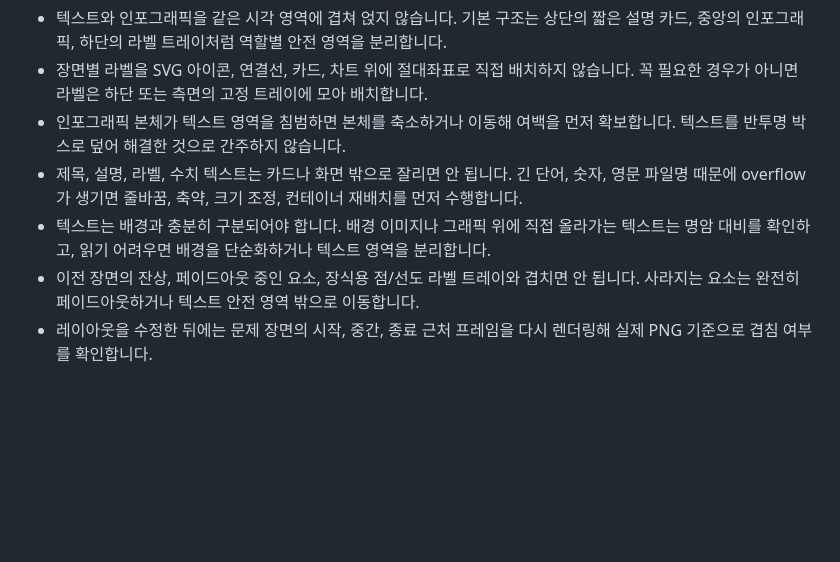
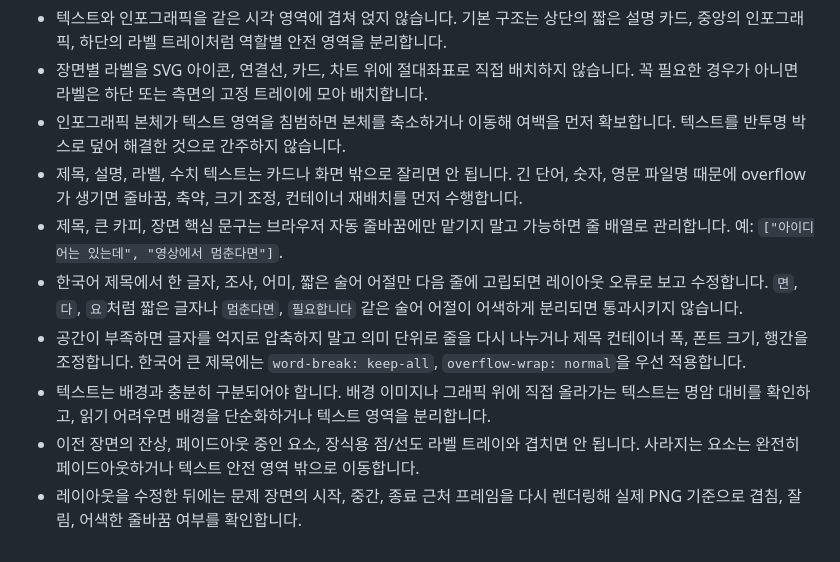
Before and after one commit to seominpapa/AI-Video-Studio, a Markdown page: AGENTS.md, the part around the change. Rendered like a GitHub page; blank space fills up the shorter version.

```diff
--- a/AGENTS.md
+++ b/AGENTS.md
@@ -281,6 +281,9 @@ Remotion, HyperFrames 등 도구와 관계없이 스크립트 기반 모션그
 - 장면별 라벨을 SVG 아이콘, 연결선, 카드, 차트 위에 절대좌표로 직접 배치하지 않습니다. 꼭 필요한 경우가 아니면 라벨은 하단 또는 측면의 고정 트레이에 모아 배치합니다.
 - 인포그래픽 본체가 텍스트 영역을 침범하면 본체를 축소하거나 이동해 여백을 먼저 확보합니다. 텍스트를 반투명 박스로 덮어 해결한 것으로 간주하지 않습니다.
 - 제목, 설명, 라벨, 수치 텍스트는 카드나 화면 밖으로 잘리면 안 됩니다. 긴 단어, 숫자, 영문 파일명 때문에 overflow가 생기면 줄바꿈, 축약, 크기 조정, 컨테이너 재배치를 먼저 수행합니다.
+- 제목, 큰 카피, 장면 핵심 문구는 브라우저 자동 줄바꿈에만 맡기지 말고 가능하면 줄 배열로 관리합니다. 예: `["아이디어는 있는데", "영상에서 멈춘다면"]`.
+- 한국어 제목에서 한 글자, 조사, 어미, 짧은 술어 어절만 다음 줄에 고립되면 레이아웃 오류로 보고 수정합니다. `면`, `다`, `요`처럼 짧은 글자나 `멈춘다면`, `필요합니다` 같은 술어 어절이 어색하게 분리되면 통과시키지 않습니다.
+- 공간이 부족하면 글자를 억지로 압축하지 말고 의미 단위로 줄을 다시 나누거나 제목 컨테이너 폭, 폰트 크기, 행간을 조정합니다. 한국어 큰 제목에는 `word-break: keep-all`, `overflow-wrap: normal`을 우선 적용합니다.
 - 텍스트는 배경과 충분히 구분되어야 합니다. 배경 이미지나 그래픽 위에 직접 올라가는 텍스트는 명암 대비를 확인하고, 읽기 어려우면 배경을 단순화하거나 텍스트 영역을 분리합니다.
 - 이전 장면의 잔상, 페이드아웃 중인 요소, 장식용 점/선도 라벨 트레이와 겹치면 안 됩니다. 사라지는 요소는 완전히 페이드아웃하거나 텍스트 안전 영역 밖으로 이동합니다.
-- 레이아웃을 수정한 뒤에는 문제 장면의 시작, 중간, 종료 근처 프레임을 다시 렌더링해 실제 PNG 기준으로 겹침 여부를 확인합니다.
+- 레이아웃을 수정한 뒤에는 문제 장면의 시작, 중간, 종료 근처 프레임을 다시 렌더링해 실제 PNG 기준으로 겹침, 잘림, 어색한 줄바꿈 여부를 확인합니다.
```
Also changed, not shown: DESIGN.md (+8 -0 lines), memory/decisions.md (+1 -0 lines).
